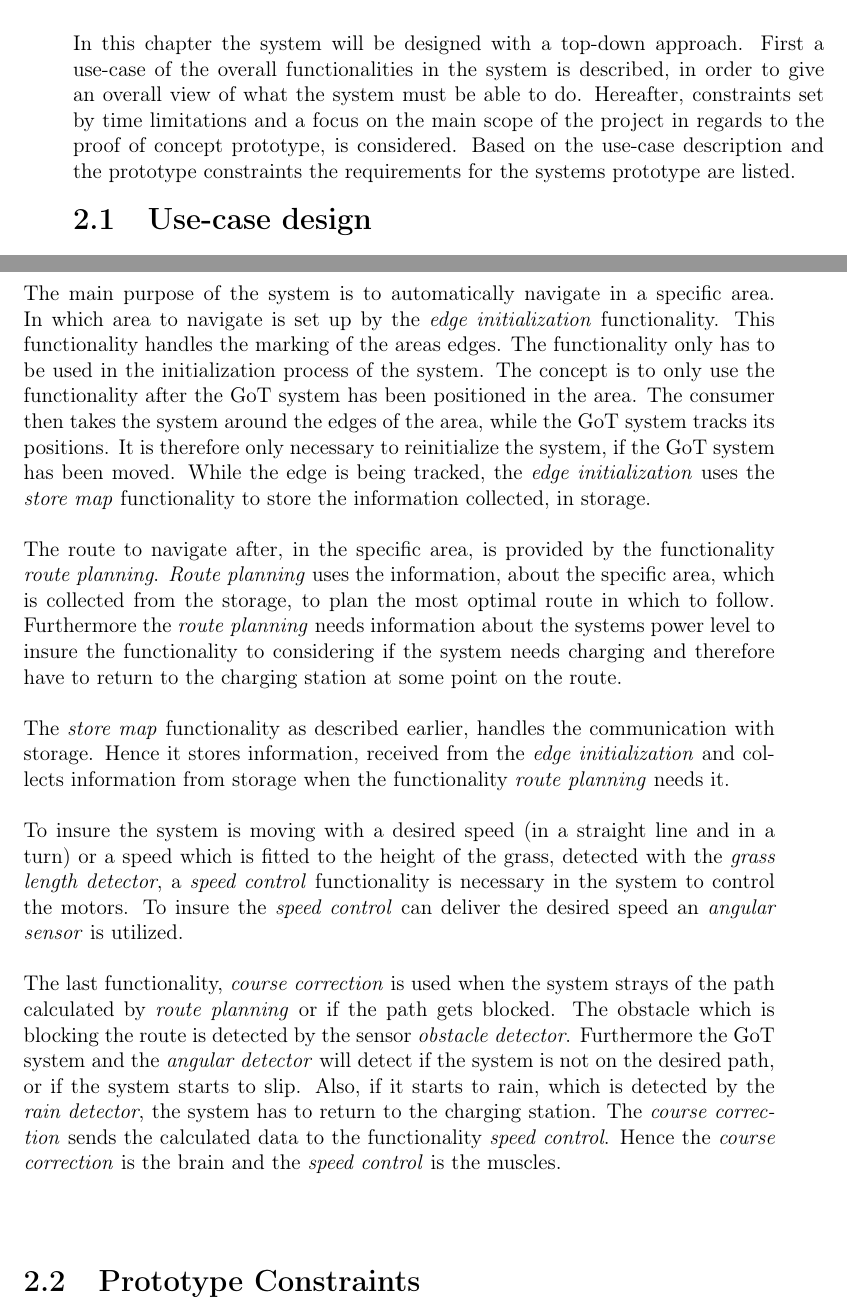
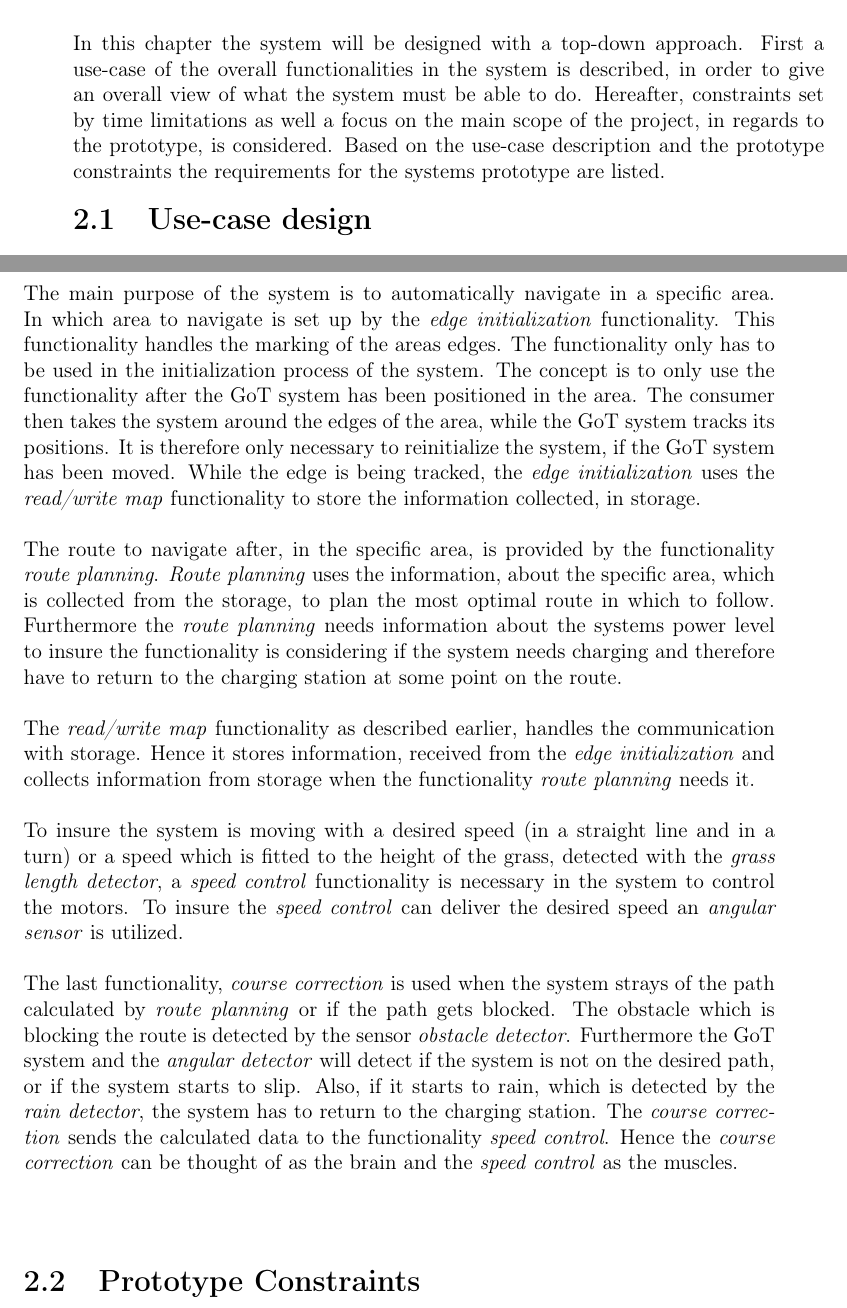
Before and after one commit to AodhAnd/eit-p5-lm-report, a LaTeX thesis (P5.tex, which reads contents/chapter2/DesignConsiderations.tex): two parts of pages 13 and 14 of 33, joined at a grey line, cut so that both start at the same text. Compiled offline with pdfLaTeX.

Commit message:
use-case corrections

```diff
--- a/contents/chapter2/DesignConsiderations.tex
+++ b/contents/chapter2/DesignConsiderations.tex
@@ -1,6 +1,6 @@
 \chapter{Design Consideration}
 \vspace{-5 mm}
-In this chapter the system will be designed with a top-down approach. First a use-case of the overall functionalities in the system is described, in order to give an overall view of what the system must be able to do. Hereafter, constraints set by time limitations and a focus on the main scope of the project in regards to the proof of concept prototype, is considered. Based on the use-case description and the prototype constraints the requirements for the systems prototype are listed.
+In this chapter the system will be designed with a top-down approach. First a use-case of the overall functionalities in the system is described, in order to give an overall view of what the system must be able to do. Hereafter, constraints set by time limitations as well a focus on the main scope of the project, in regards to the prototype, is considered. Based on the use-case description and the prototype constraints the requirements for the systems prototype are listed.
 \vspace{-4 mm}
 \section{Use-case design}
 To give an overall view of what the system should be able to do, a UML use-case diagram is used to consider and describe the main functionalities and operators in the system, see \figref{fig:usecase}.
@@ -14,14 +14,14 @@ To give an overall view of what the system should be able to do, a UML use-case
 \end{figure}
 
 \noindent
-The main purpose of the system is to automatically navigate in a specific area. In which area to navigate is set up by the \textit{edge initialization} functionality. This functionality handles the marking of the areas edges. The functionality only has to be used in the initialization process of the system. The concept is to only use the functionality after the GoT system has been positioned in the area. The consumer then takes the system around the edges of the area, while the GoT system tracks its positions. It is therefore only necessary to reinitialize the system, if the GoT system has been moved. While the edge is being tracked, the \textit{edge initialization} uses the \textit{store map} functionality to store the information collected, in storage. \\\\
+The main purpose of the system is to automatically navigate in a specific area. In which area to navigate is set up by the \textit{edge initialization} functionality. This functionality handles the marking of the areas edges. The functionality only has to be used in the initialization process of the system. The concept is to only use the functionality after the GoT system has been positioned in the area. The consumer then takes the system around the edges of the area, while the GoT system tracks its positions. It is therefore only necessary to reinitialize the system, if the GoT system has been moved. While the edge is being tracked, the \textit{edge initialization} uses the \textit{read/write map} functionality to store the information collected, in storage. \\\\
 \noindent
-The route to navigate after, in the specific area, is provided by the functionality \textit{route planning}. \textit{Route planning} uses the information, about the specific area, which is collected from the storage, to plan the most optimal route in which to follow. Furthermore the \textit{route planning} needs information about the systems power level to insure the functionality to considering if the system needs charging and therefore have to return to the charging station at some point on the route.\\\\
+The route to navigate after, in the specific area, is provided by the functionality \textit{route planning}. \textit{Route planning} uses the information, about the specific area, which is collected from the storage, to plan the most optimal route in which to follow. Furthermore the \textit{route planning} needs information about the systems power level to insure the functionality is considering if the system needs charging and therefore have to return to the charging station at some point on the route.\\\\
 \noindent
-The \textit{store map} functionality as described earlier, handles the communication with storage. Hence it stores information, received from the \textit{edge initialization} and collects information from storage when the functionality \textit{route planning} needs it. \\\\
+The \textit{read/write map} functionality as described earlier, handles the communication with storage. Hence it stores information, received from the \textit{edge initialization} and collects information from storage when the functionality \textit{route planning} needs it. \\\\
 \noindent
 To insure the system is moving with a desired speed (in a straight line and in a turn) or a speed which is fitted to the height of the grass, detected with the \textit{grass length detector}, a \textit{speed control} functionality is necessary in the system to control the motors. To insure the \textit{speed control} can deliver the desired speed an \textit{angular sensor} is utilized. \\\\
 \noindent
 The last functionality, \textit{course correction} is used when the system strays of the path calculated by \textit{route planning} or if the path gets blocked.
 The obstacle which is blocking the route is detected by the sensor \textit{obstacle detector}. Furthermore the GoT system and the \textit{angular detector} will detect if the system is not on the desired path, or if the system starts to slip. Also, if it starts to rain, which is detected by the \textit{rain detector}, the system has to return to the charging station.
-The \textit{course correction} sends the calculated data to the functionality \textit{speed control}. Hence the \textit{course correction} is the brain and the \textit{speed control} is the muscles.\\\\
+The \textit{course correction} sends the calculated data to the functionality \textit{speed control}. Hence the \textit{course correction} can be thought of as the brain and the \textit{speed control} as the muscles.\\\\
```
